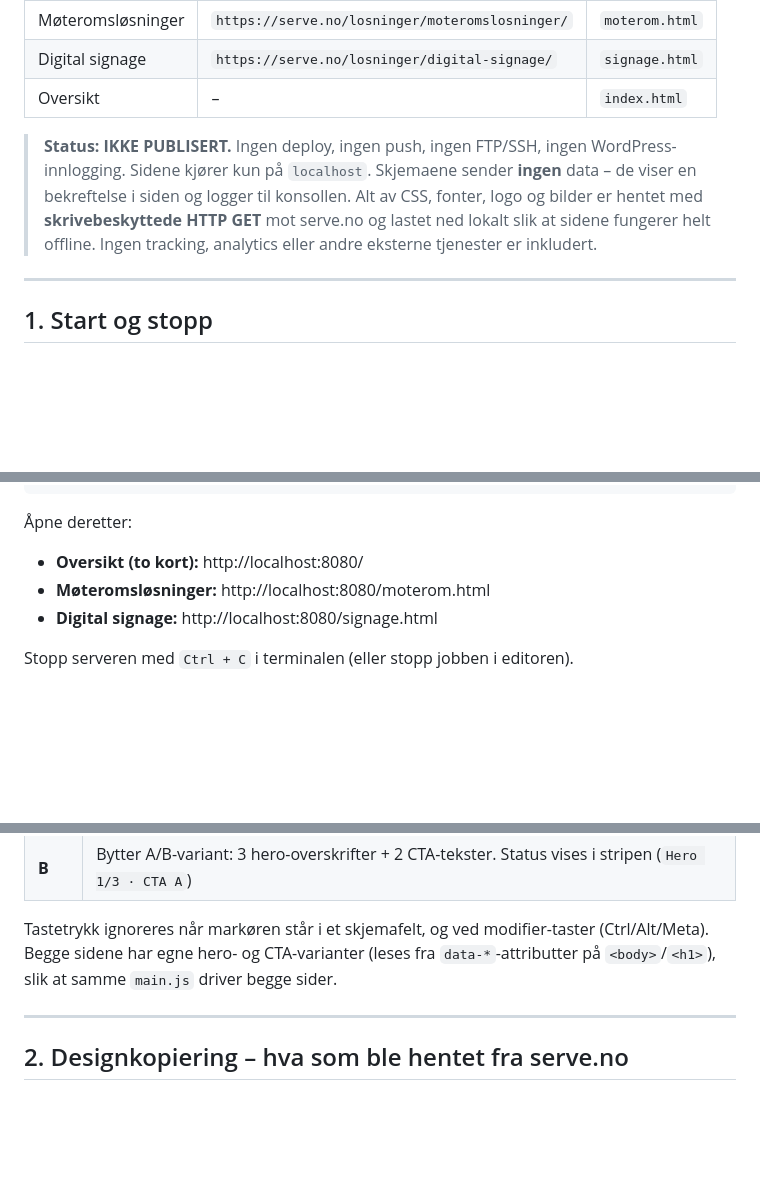
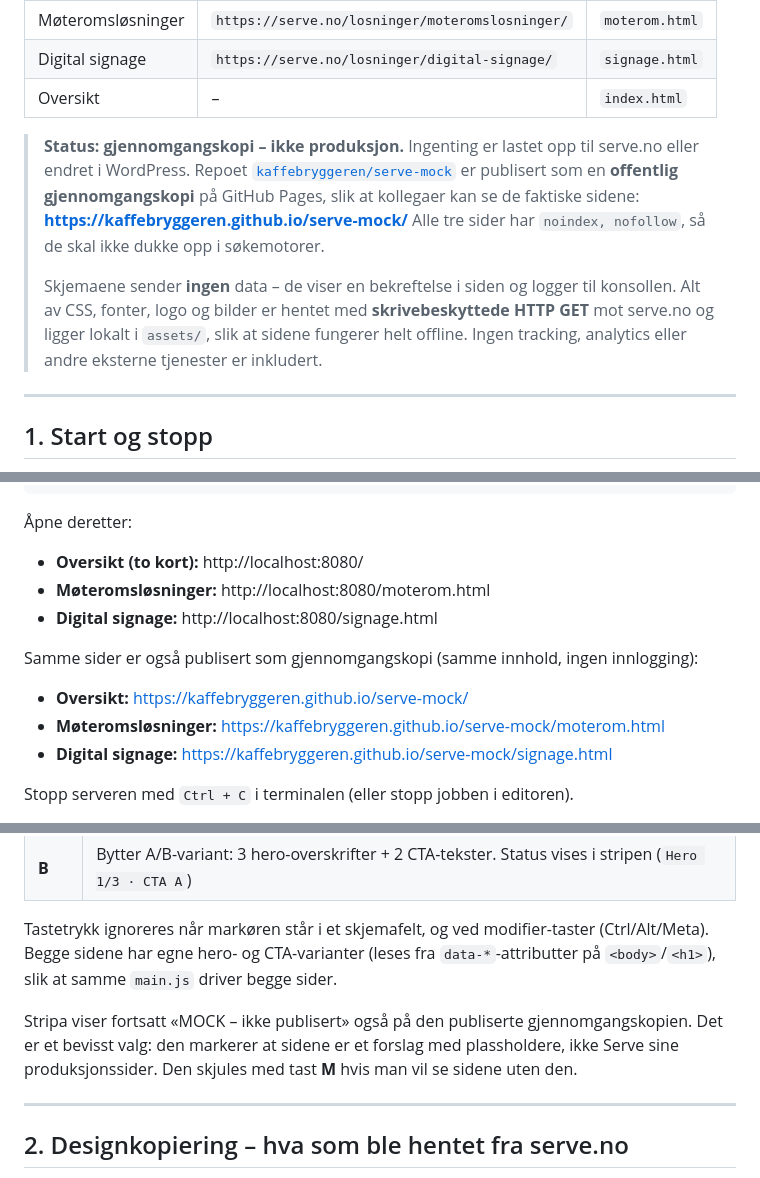
Before and after one commit to kaffebryggeren/serve-mock, a Markdown page: README.md, 3 parts joined by grey strips. Rendered like a GitHub page; blank space fills up the shorter version.

Commit message:
Dokumenter publisert gjennomgangskopi paa GitHub Pages

```diff
--- a/README.md
+++ b/README.md
@@ -9,12 +9,16 @@ konverteringsforbedringer i et internt møte:
 | Digital signage | `https://serve.no/losninger/digital-signage/` | `signage.html` |
 | Oversikt | – | `index.html` |
 
-> **Status: IKKE PUBLISERT.** Ingen deploy, ingen push, ingen FTP/SSH, ingen WordPress-innlogging.
-> Sidene kjører kun på `localhost`. Skjemaene sender **ingen** data – de viser en bekreftelse i
-> siden og logger til konsollen.
+> **Status: gjennomgangskopi – ikke produksjon.** Ingenting er lastet opp til serve.no eller
+> endret i WordPress. Repoet [`kaffebryggeren/serve-mock`](https://github.com/kaffebryggeren/serve-mock)
+> er publisert som en **offentlig gjennomgangskopi** på GitHub Pages, slik at kollegaer kan se de
+> faktiske sidene: **https://kaffebryggeren.github.io/serve-mock/**
+> Alle tre sider har `noindex, nofollow`, så de skal ikke dukke opp i søkemotorer.
+>
+> Skjemaene sender **ingen** data – de viser en bekreftelse i siden og logger til konsollen.
 > Alt av CSS, fonter, logo og bilder er hentet med **skrivebeskyttede HTTP GET** mot serve.no
-> og lastet ned lokalt slik at sidene fungerer helt offline. Ingen tracking, analytics eller
-> andre eksterne tjenester er inkludert.
+> og ligger lokalt i `assets/`, slik at sidene fungerer helt offline. Ingen tracking, analytics
+> eller andre eksterne tjenester er inkludert.
 
 ---
 
@@ -33,6 +37,12 @@ python -m http.server 8080 --bind 127.0.0.1
 - **Møteromsløsninger:** http://localhost:8080/moterom.html
 - **Digital signage:** http://localhost:8080/signage.html
 
+Samme sider er også publisert som gjennomgangskopi (samme innhold, ingen innlogging):
+
+- **Oversikt:** https://kaffebryggeren.github.io/serve-mock/
+- **Møteromsløsninger:** https://kaffebryggeren.github.io/serve-mock/moterom.html
+- **Digital signage:** https://kaffebryggeren.github.io/serve-mock/signage.html
+
 Stopp serveren med `Ctrl + C` i terminalen (eller stopp jobben i editoren).
 
 **Alternativer:** `npx serve .` eller `php -S 127.0.0.1:8080` fungerer også.
@@ -49,6 +59,10 @@ Stopp serveren med `Ctrl + C` i terminalen (eller stopp jobben i editoren).
 Tastetrykk ignoreres når markøren står i et skjemafelt, og ved modifier-taster (Ctrl/Alt/Meta).
 Begge sidene har egne hero- og CTA-varianter (leses fra `data-*`-attributter på `<body>`/`<h1>`),
 slik at samme `main.js` driver begge sider.
+
+Stripa viser fortsatt «MOCK – ikke publisert» også på den publiserte gjennomgangskopien. Det er et
+bevisst valg: den markerer at sidene er et forslag med plassholdere, ikke Serve sine produksjonssider.
+Den skjules med tast **M** hvis man vil se sidene uten den.
 
 ---
 
```
